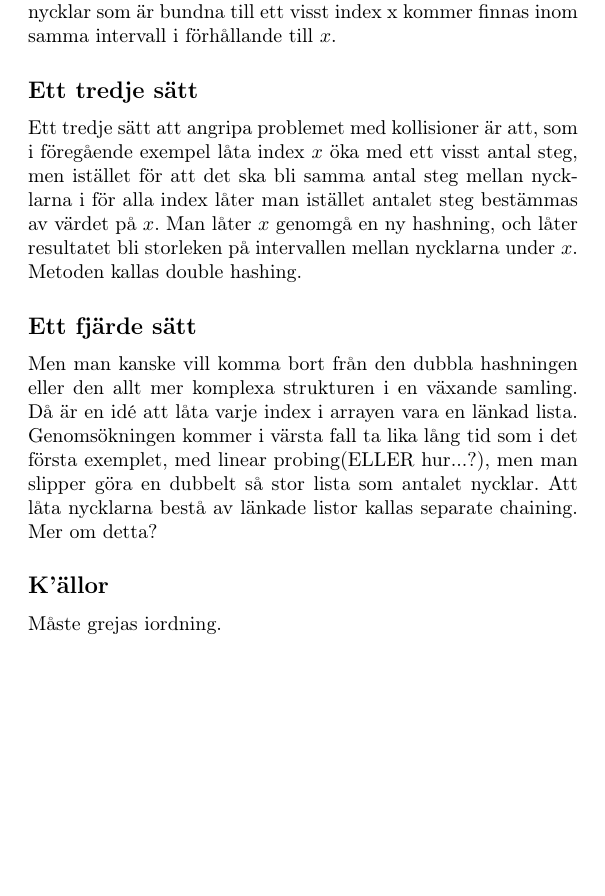
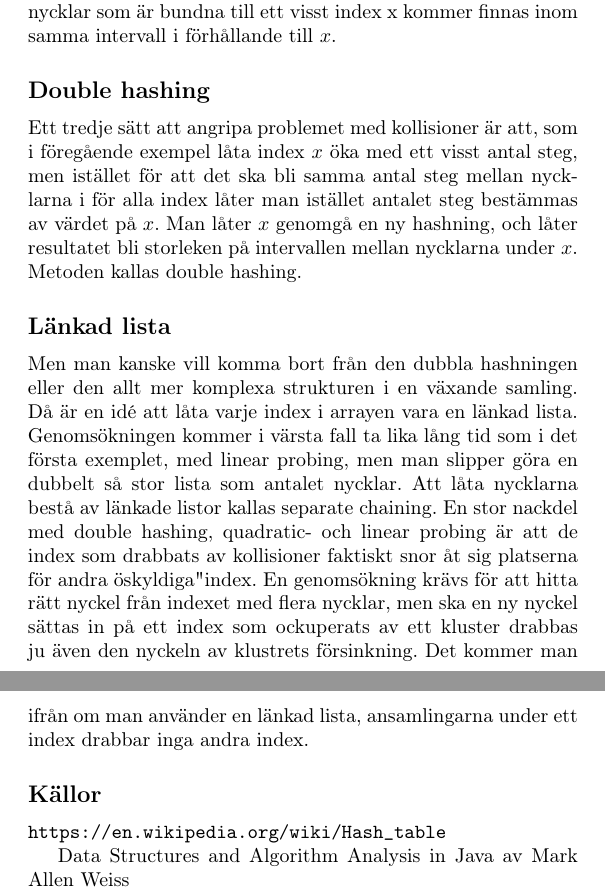
Before and after one commit to FelixTornqvist/ALDA-repo, a LaTeX document (Tema 4&5/Tema4/artikelFelixAnnika.tex): part of page 4 of 4 before the commit and two parts of pages 4 and 5 of 5 after it, the two joined at a grey line, cut so that both start at the same text, the shorter picture padded with empty space. Compiled offline with pdfLaTeX.

Commit message:
Final call

```diff
--- a/Tema 4&5/Tema4/artikelFelixAnnika.tex
+++ b/Tema 4&5/Tema4/artikelFelixAnnika.tex
@@ -72,19 +66,19 @@ $ x + {0}^{2} $, $ x + {1}^{2} $, $ x + {2}^{2} $, $ x + {3}^{2} $ osv.
 
 Avståndet mellan elementen ökar (mer än)kvadratiskt för varje insättning, därav benämningen quadratic probing. Alla nycklar som är bundna till ett visst index x kommer finnas inom samma intervall i förhållande till $x$.
 
-\subsection*{Ett tredje sätt}
+\subsection*{Double hashing}
 Ett tredje sätt att angripa problemet med kollisioner är att, som i föregående exempel låta index $x$ öka med ett visst antal steg, men istället för att det ska bli samma antal steg mellan nycklarna i för alla index låter man istället antalet steg bestämmas av värdet på $x$.
 Man låter $x$ genomgå en ny hashning, och låter resultatet bli storleken på intervallen mellan nycklarna under $x$. Metoden kallas double hashing.
 
 
 
-\subsection*{Ett fjärde sätt}
-Men man kanske vill komma bort från den dubbla hashningen eller den allt mer komplexa strukturen i en växande samling. Då är en idé att låta varje index i arrayen vara en länkad lista. Genomsökningen kommer i värsta fall ta lika lång tid som i det första exemplet, med linear probing(ELLER hur...?), men man slipper göra en dubbelt så stor lista som antalet nycklar. Att låta nycklarna bestå av länkade listor kallas separate chaining. Mer om detta?
+\subsection*{Länkad lista}
+Men man kanske vill komma bort från den dubbla hashningen eller den allt mer komplexa strukturen i en växande samling. Då är en idé att låta varje index i arrayen vara en länkad lista. Genomsökningen kommer i värsta fall ta lika lång tid som i det första exemplet, med linear probing, men man slipper göra en dubbelt så stor lista som antalet nycklar. Att låta nycklarna bestå av länkade listor kallas separate chaining. En stor nackdel med double hashing, quadratic- och linear probing är att de index som drabbats av kollisioner faktiskt snor åt sig platserna för andra "oskyldiga" index. En genomsökning krävs för att hitta rätt nyckel från indexet med flera nycklar, men ska en ny nyckel sättas in på ett index som ockuperats av ett kluster drabbas ju även den nyckeln av klustrets försinkning. Det kommer man ifrån om man använder en länkad lista, ansamlingarna under ett index drabbar inga andra index.
 
 
-\subsection*{K'ällor}
-Måste grejas iordning.
-% https://en.wikipedia.org/wiki/Hash_table,
-% Kursboken
+\subsection*{Källor}
+ \url{https://en.wikipedia.org/wiki/Hash_table}
+
+Data Structures and Algorithm Analysis in Java av Mark Allen Weiss
 
 \end{document}
```
Also changed, not shown: Tema 4&5/Tema4/artikelFelixAnnika.pdf, Tema 4&5/Tema4/artikelFelixAnnika.tex (16 more changed lines), 2 other files.
